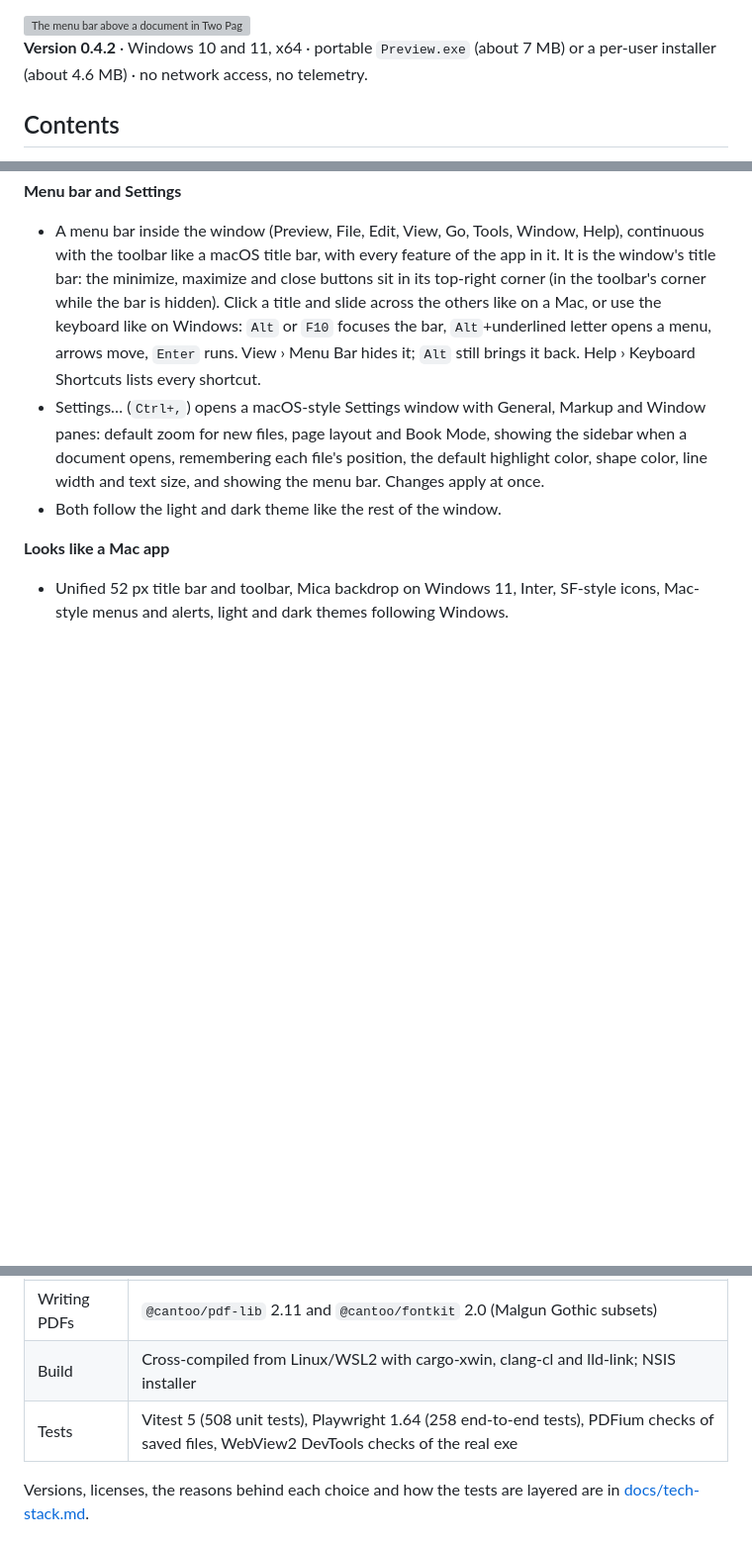
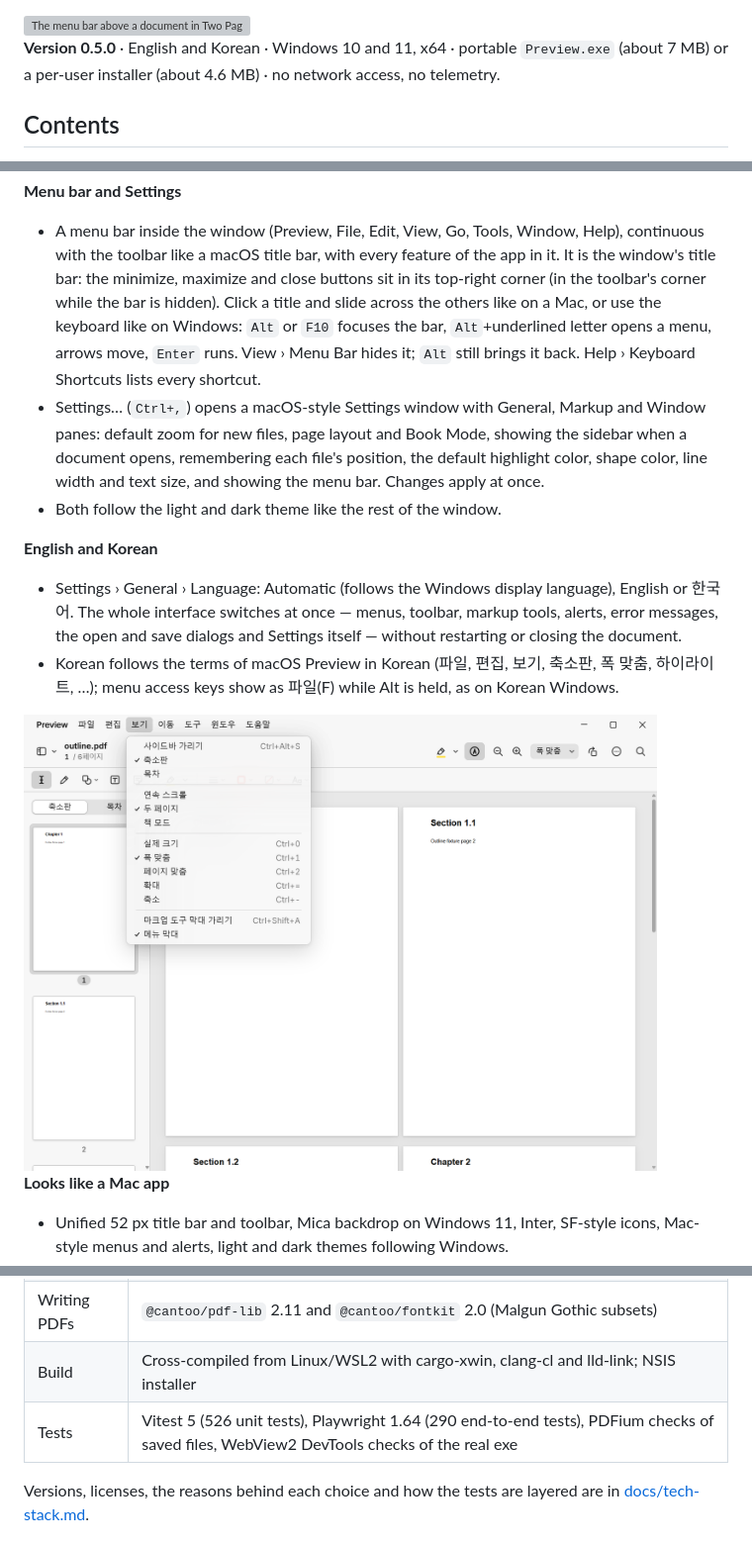
Before and after one commit to gobad820/Preview_For_Windows, a Markdown page: README.md, 3 parts joined by grey strips. Shown at 99% size. Rendered like a GitHub page; pictures changed too: docs/screenshot-ko.png (added); blank space fills up the shorter version; grey boxes are pictures that could not be loaded.

```diff
--- a/README.md
+++ b/README.md
@@ -12,7 +12,7 @@ annotations.
   <img alt="The menu bar above a document in Two Pages, with the thumbnail sidebar and the markup toolbar open, showing a highlight, an underline, a strikethrough, a rounded rectangle, an arrow, a text box, a note, an oval and a freehand check mark" src="docs/screenshot.png">
 </picture>
 
-**Version 0.4.2** · Windows 10 and 11, x64 · portable `Preview.exe` (about 7 MB) or a
+**Version 0.5.0** · English and Korean · Windows 10 and 11, x64 · portable `Preview.exe` (about 7 MB) or a
 per-user installer (about 4.6 MB) · no network access, no telemetry.
 
 ## Contents
@@ -85,8 +85,8 @@ per-user installer (about 4.6 MB) · no network access, no telemetry.
 - A menu bar inside the window (Preview, File, Edit, View, Go, Tools, Window, Help),
   continuous with the toolbar like a macOS title bar, with every feature of the app in it.
   It is the window's title bar: the minimize, maximize and close buttons sit in its
-  top-right corner (in the toolbar's corner while the bar is hidden). Click a title and slide across the others
-  like on a Mac, or use the keyboard like on Windows: `Alt` or `F10` focuses the bar,
+  top-right corner (in the toolbar's corner while the bar is hidden). Click a title and
+  slide across the others like on a Mac, or use the keyboard like on Windows: `Alt` or `F10` focuses the bar,
   `Alt`+underlined letter opens a menu, arrows move, `Enter` runs. View › Menu Bar hides
   it; `Alt` still brings it back. Help › Keyboard Shortcuts lists every shortcut.
 - Settings… (`Ctrl+,`) opens a macOS-style Settings window with General, Markup and Window
@@ -94,6 +94,17 @@ per-user installer (about 4.6 MB) · no network access, no telemetry.
   a document opens, remembering each file's position, the default highlight color, shape
   color, line width and text size, and showing the menu bar. Changes apply at once.
 - Both follow the light and dark theme like the rest of the window.
+
+**English and Korean**
+
+- Settings › General › Language: Automatic (follows the Windows display language),
+  English or 한국어. The whole interface switches at once — menus, toolbar, markup tools,
+  alerts, error messages, the open and save dialogs and Settings itself — without
+  restarting or closing the document.
+- Korean follows the terms of macOS Preview in Korean (파일, 편집, 보기, 축소판, 폭 맞춤,
+  하이라이트, …); menu access keys show as 파일(F) while Alt is held, as on Korean Windows.
+
+<img alt="The window in Korean on Windows: the 보기 menu open from the menu bar, the sidebar with 축소판 and 목차, and the toolbar reading 1 / 6페이지 and 폭 맞춤" src="docs/screenshot-ko.png" width="640">
 
 **Looks like a Mac app**
 
@@ -155,7 +166,7 @@ A build produces two files:
 | Reading PDFs | [pdf.js](https://mozilla.github.io/pdf.js/) 6.4 (`pdfjs-dist`), assets bundled for offline use |
 | Writing PDFs | `@cantoo/pdf-lib` 2.11 and `@cantoo/fontkit` 2.0 (Malgun Gothic subsets) |
 | Build | Cross-compiled from Linux/WSL2 with cargo-xwin, clang-cl and lld-link; NSIS installer |
-| Tests | Vitest 5 (508 unit tests), Playwright 1.64 (258 end-to-end tests), PDFium checks of saved files, WebView2 DevTools checks of the real exe |
+| Tests | Vitest 5 (526 unit tests), Playwright 1.64 (290 end-to-end tests), PDFium checks of saved files, WebView2 DevTools checks of the real exe |
 
 Versions, licenses, the reasons behind each choice and how the tests are layered are in
 [docs/tech-stack.md](docs/tech-stack.md).
```
Also changed, not shown: other parts of README.md (+3 -0 lines), docs/tech-stack.md (+3 -3 lines), src/assets/splash.jpg, 5 other files.
